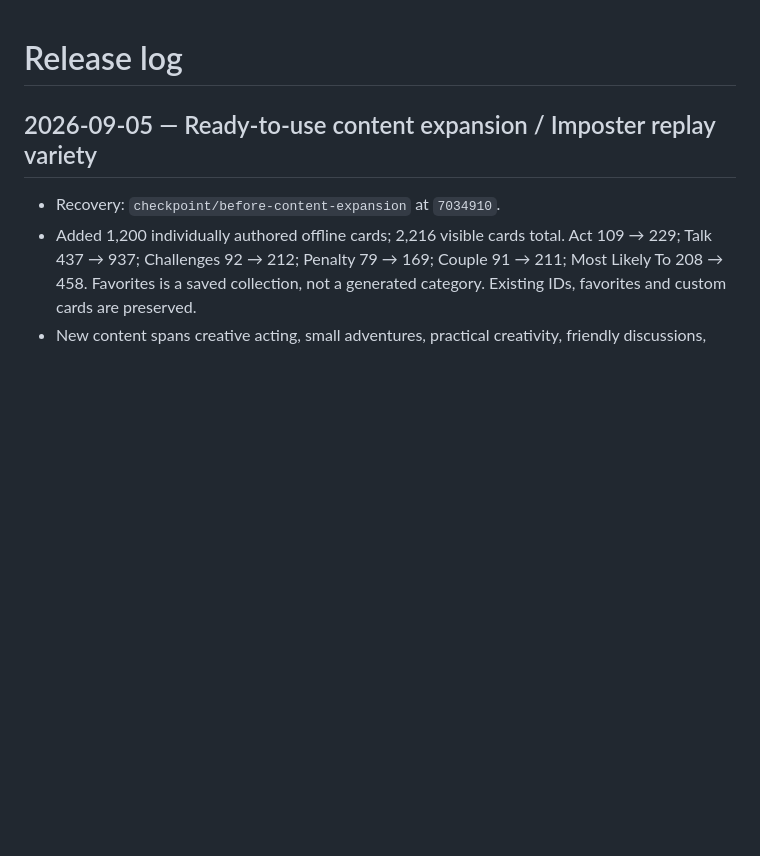
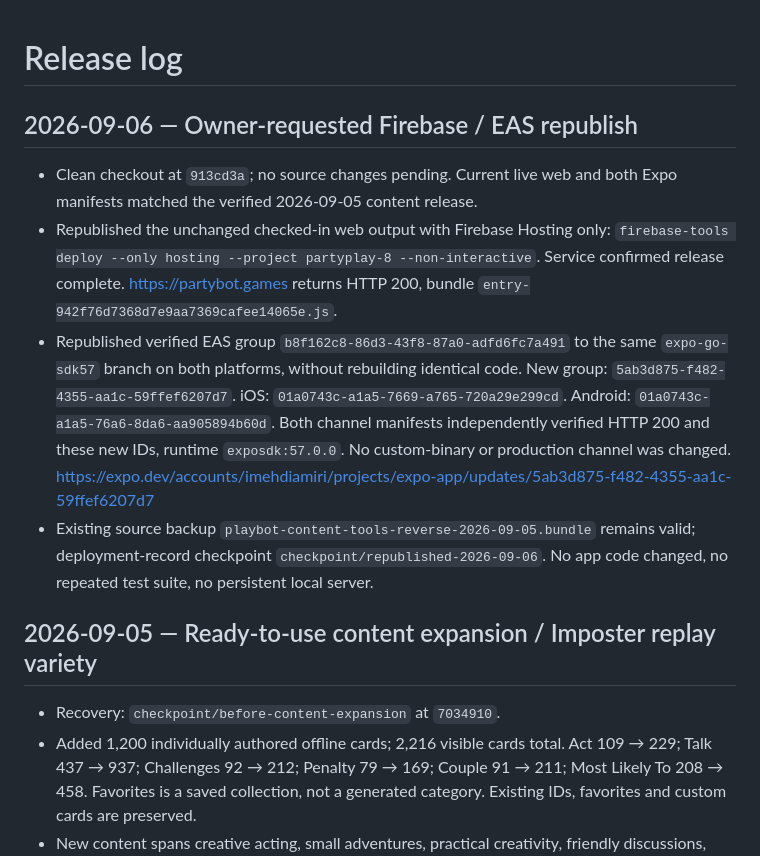
Before and after one commit to imehdiamiri/partybot-anti, a Markdown page: RELEASE_LOG.md, the part around the change. Drawn GitHub-style; blank space fills up the shorter version.

Commit message:
docs: record Firebase and EAS republish on 2026-09-06

```diff
--- a/RELEASE_LOG.md
+++ b/RELEASE_LOG.md
@@ -1,4 +1,24 @@
 # Release log
+
+## 2026-09-06 — Owner-requested Firebase / EAS republish
+
+- Clean checkout at `913cd3a`; no source changes pending. Current live web and
+  both Expo manifests matched the verified 2026-09-05 content release.
+- Republished the unchanged checked-in web output with Firebase Hosting only:
+  `firebase-tools deploy --only hosting --project partyplay-8 --non-interactive`.
+  Service confirmed release complete. https://partybot.games returns HTTP 200,
+  bundle `entry-942f76d7368d7e9aa7369cafee14065e.js`.
+- Republished verified EAS group `b8f162c8-86d3-43f8-87a0-adfd6fc7a491` to the
+  same `expo-go-sdk57` branch on both platforms, without rebuilding identical code.
+  New group: `5ab3d875-f482-4355-aa1c-59ffef6207d7`.
+  iOS: `01a0743c-a1a5-7669-a765-720a29e299cd`.
+  Android: `01a0743c-a1a5-76a6-8da6-aa905894b60d`.
+  Both channel manifests independently verified HTTP 200 and these new IDs,
+  runtime `exposdk:57.0.0`. No custom-binary or production channel was changed.
+  https://expo.dev/accounts/imehdiamiri/projects/expo-app/updates/5ab3d875-f482-4355-aa1c-59ffef6207d7
+- Existing source backup `playbot-content-tools-reverse-2026-09-05.bundle` remains
+  valid; deployment-record checkpoint `checkpoint/republished-2026-09-06`.
+  No app code changed, no repeated test suite, no persistent local server.
 
 ## 2026-09-05 — Ready-to-use content expansion / Imposter replay variety
 
```
